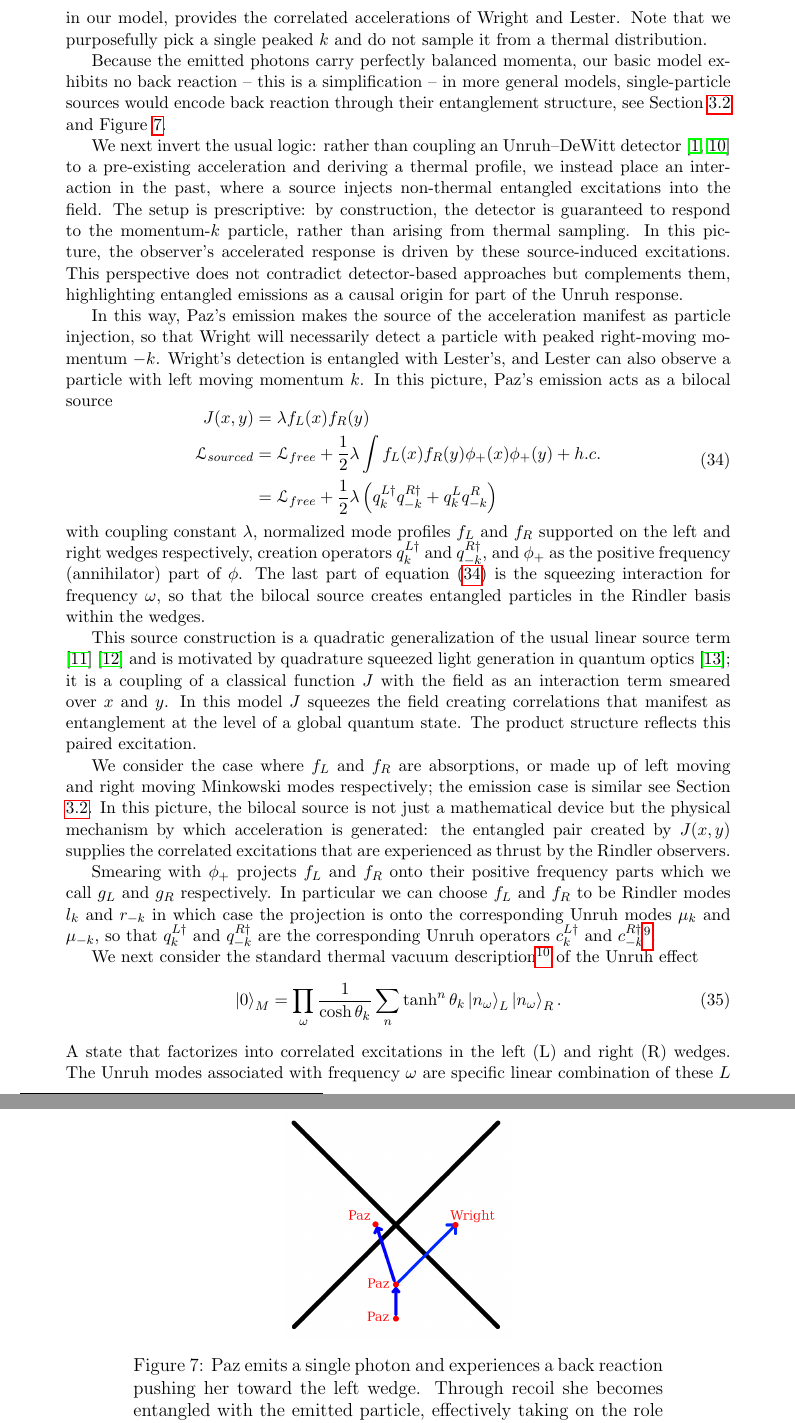
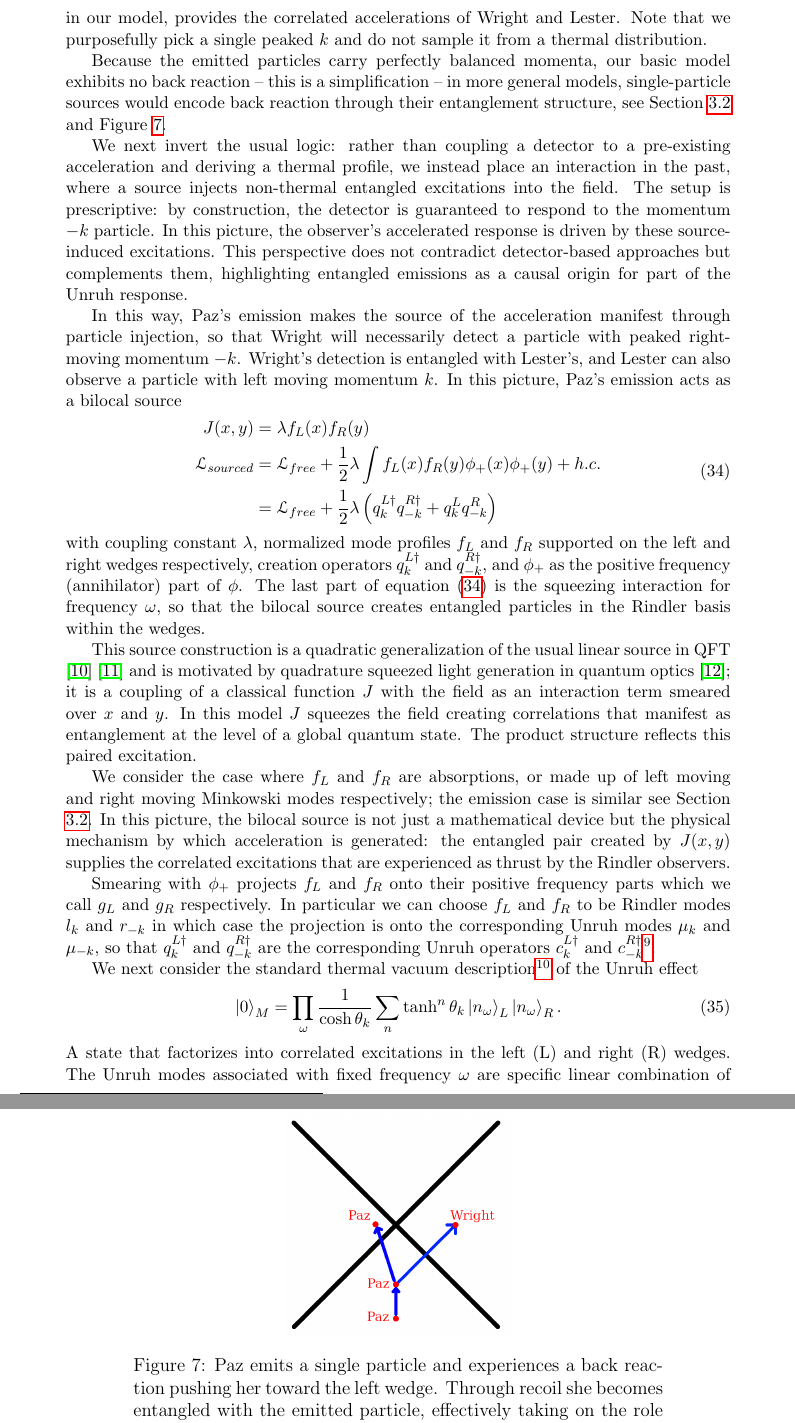
Before and after one commit to kjplaye/thrust_paper, a LaTeX document (thrust.tex): two parts of pages 9 and 12 of 19, joined at a grey line, cut so that both start at the same text. Compiled offline with pdfLaTeX.

Commit message:
yet another pass

```diff
--- a/thrust.tex
+++ b/thrust.tex
@@ -352,13 +352,13 @@ Figure \ref{emit_absorb} illustrates the situation with a particle composed of R
 \label{paz}
 \end{figure}
 
-As a minimial illustrative construction we adopt an Alice-and-Bob style naming convention and use the names Wright (R), Lester (L), and Paz (P) to represent observers at $(t,x)$ = $(0,1)$, $(0,-1)$, and $(-1,0)$, respectively, see Figure \ref{paz}. These labels indicate Right, Left, and Past, serving as a mnemonic for their positions in spacetime. Paz serves as a common causal ancestor to Wright and Lester, and she emits an entangled pair of photons\footnote{Strictly speaking, these are spin 0 massless scalar quanta.} with momentum $\pm k$ and (Rindler) frequency $\omega = \omega_k$ as part of a stream that, in our model, provides the correlated accelerations of Wright and Lester.  Note that we purposefully pick a single peaked $k$ and do not sample it from a thermal distribution.
+As a minimial illustrative construction we adopt an Alice-and-Bob style naming convention and use the names Wright (R), Lester (L), and Paz (P) to represent observers at $(t,x)$ = $(0,1)$, $(0,-1)$, and $(-1,0)$, respectively, see Figure \ref{paz}. These labels indicate Right, Left, and Past, serving as a mnemonic for their positions in spacetime. Paz serves as a common causal ancestor to Wright and Lester, and she emits an entangled pair of particles\footnote{Strictly speaking, these are spin 0 massless scalar quanta.} with momentum $\pm k$ and (Rindler) frequency $\omega = \omega_k$ as part of a stream that, in our model, provides the correlated accelerations of Wright and Lester.  Note that we purposefully pick a single peaked $k$ and do not sample it from a thermal distribution.
 
-Because the emitted photons carry perfectly balanced momenta, our basic model exhibits no back reaction -- this is a simplification -- in more general models, single-particle sources would encode back reaction through their entanglement structure, see Section \ref{sec:drive_phy} and Figure \ref{back_react}.
+Because the emitted particles carry perfectly balanced momenta, our basic model exhibits no back reaction -- this is a simplification -- in more general models, single-particle sources would encode back reaction through their entanglement structure, see Section \ref{sec:drive_phy} and Figure \ref{back_react}.
 
-We next invert the usual logic: rather than coupling an Unruh–DeWitt detector \cite{unruh1976notes,einstein1979general} to a pre-existing acceleration and deriving a thermal profile, we instead place an interaction in the past, where a source injects non-thermal entangled excitations into the field. The setup is prescriptive: by construction, the detector is guaranteed to respond to the momentum-$k$ particle, rather than arising from thermal sampling. In this picture, the observer’s accelerated response is driven by these source-induced excitations. This perspective does not contradict detector-based approaches but complements them, highlighting entangled emissions as a causal origin for part of the Unruh response.
+We next invert the usual logic: rather than coupling a detector to a pre-existing acceleration and deriving a thermal profile, we instead place an interaction in the past, where a source injects non-thermal entangled excitations into the field. The setup is prescriptive: by construction, the detector is guaranteed to respond to the momentum $-k$ particle. In this picture, the observer’s accelerated response is driven by these source-induced excitations. This perspective does not contradict detector-based approaches but complements them, highlighting entangled emissions as a causal origin for part of the Unruh response.
 
-In this way, Paz's emission makes the source of the acceleration manifest as particle injection, so that Wright will necessarily detect a particle with peaked right-moving momentum $-k$. Wright’s detection is entangled with Lester’s, and Lester can also observe a particle with left moving momentum $k$. In this picture, Paz's emission acts as a bilocal source
+In this way, Paz's emission makes the source of the acceleration manifest through particle injection, so that Wright will necessarily detect a particle with peaked right-moving momentum $-k$. Wright’s detection is entangled with Lester’s, and Lester can also observe a particle with left moving momentum $k$. In this picture, Paz's emission acts as a bilocal source
 \begin{equation}
   \begin{aligned}
     J(x,y) &= \lambda f_L(x)f_R(y)\\
@@ -369,7 +369,7 @@ In this way, Paz's emission makes the source of the acceleration manifest as par
 \end{equation}
 with coupling constant $\lambda$, normalized mode profiles $f_L$ and $f_R$ supported on the left and right wedges respectively, creation operators $q_{k}^{L\dagger}$ and $q_{-k}^{R\dagger}$, and $\phi_+$ as the positive frequency (annihilator) part of $\phi$. The last part of equation (\ref{bilocal}) is the squeezing interaction for frequency $\omega$, so that the bilocal source creates entangled particles in the Rindler basis within the wedges.
 
-This source construction is a quadratic generalization of the usual linear source term \cite{Schwinger_1966} \cite{ryder1996quantum} and is motivated by quadrature squeezed light generation in quantum optics \cite{gerry2023introductory}; it is a coupling of a classical function $J$ with the field as an interaction term smeared over $x$ and $y$. In this model $J$ squeezes the field creating correlations that manifest as entanglement at the level of a global quantum state. The product structure reflects this paired excitation.
+This source construction is a quadratic generalization of the usual linear source in QFT \cite{Schwinger_1966} \cite{ryder1996quantum} and is motivated by quadrature squeezed light generation in quantum optics \cite{gerry2023introductory}; it is a coupling of a classical function $J$ with the field as an interaction term smeared over $x$ and $y$. In this model $J$ squeezes the field creating correlations that manifest as entanglement at the level of a global quantum state. The product structure reflects this paired excitation.
 
 We consider the case where $f_L$ and $f_R$ are absorptions, or made up of left moving and right moving Minkowski modes respectively; the emission case is similar see Section {\ref{sec:drive_phy}. In this picture, the bilocal source is not just a mathematical device but the physical mechanism by which acceleration is generated: the entangled pair created by $J(x,y)$ supplies the correlated excitations that are experienced as thrust by the Rindler observers.
 
@@ -398,7 +398,7 @@ We next consider the standard thermal vacuum description\footnote{The form of th
   \ket{0}_M = \prod_{\omega} \frac{1}{\cosh{\theta_k}} \sum_n \tanh^n{\theta_k} \ket{n_\omega}_{L} \ket{n_\omega}_{R}.
   \label{vacuum}
 \end{equation}
-A state that factorizes into correlated excitations in the left (L) and right (R) wedges. The Unruh modes associated with frequency $\omega$ are specific linear combination of these $L$ and $R$ Rindler modes, so that any source $J$ coupling to it will, in general, drive correlated excitations across both wedges. For example, the state prepared by Paz with Rindler modes corresponds to a selective excitation at a fixed $\omega$,
+A state that factorizes into correlated excitations in the left (L) and right (R) wedges. The Unruh modes associated with fixed frequency $\omega$ are specific linear combination of these $L$ and $R$ Rindler modes, so that any source $J$ coupling to it will, in general, drive correlated excitations across both wedges. For example, the state prepared by Paz with Rindler modes corresponds to a selective excitation at a fixed $\omega$,
 \begin{equation}
   \ket{\Psi_\omega}_M = \ket{1_\omega}_L \ket{1_\omega}_R + \text{O(higher terms)},
   \label{one_fock}
@@ -443,7 +443,7 @@ The construction of a right moving absorption function $f_R$ for Wright presents
 \centering
 \includegraphics[scale=0.75]{back_reaction.png}
 \captionsetup{width=0.7\textwidth}
-\caption{Paz emits a single photon and experiences a back reaction pushing her toward the left wedge. Through recoil she becomes entangled with the emitted particle, effectively taking on the role that Lester played in the symmetric construction.}
+\caption{Paz emits a single particle and experiences a back reaction pushing her toward the left wedge. Through recoil she becomes entangled with the emitted particle, effectively taking on the role that Lester played in the symmetric construction.}
 \label{back_react}
 \end{figure}
 
```
Also changed, not shown: thrust.pdf, thrust.tex (10 more changed lines).
